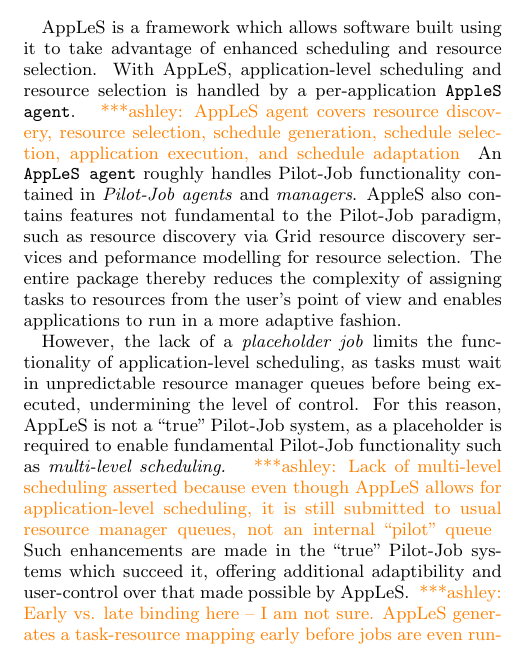
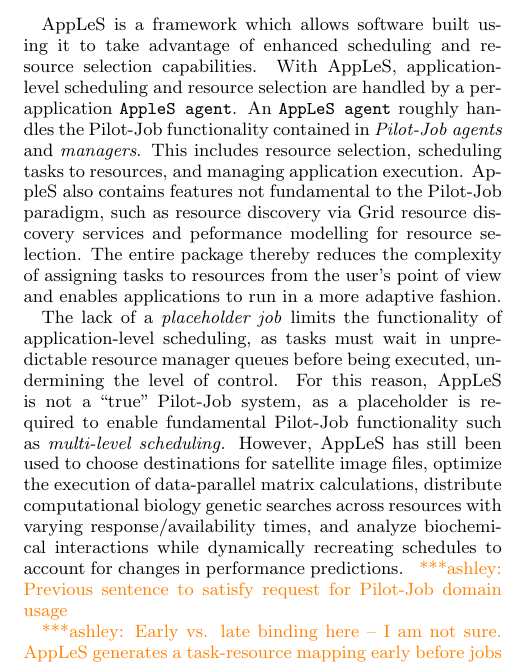
Before and after one commit to danielskatz/2013-pilotreview, a LaTeX paper (pilotreview-2013.tex): part of one column of page 9 of 14, cut so that both start at the same text. Compiled offline with pdfLaTeX.

Commit message:
Bit of refinement for AppLeS

```diff
--- a/pilotreview-2013.tex
+++ b/pilotreview-2013.tex
@@ -1447,14 +1447,15 @@
 }
 
 AppLeS is a framework which allows software built using it to take advantage
-of enhanced scheduling and resource selection.
-With AppLeS, application-level scheduling and resource selection is handled by a
+of enhanced scheduling and resource selection capabilities.
+With AppLeS, application-level scheduling and resource selection are handled by a
 per-application \texttt{AppleS agent}.
-\aznote{AppLeS agent covers resource discovery, resource selection,
-  schedule generation, schedule selection, application execution,
-  and schedule adaptation}
-An \texttt{AppLeS agent} roughly handles \pilotjob functionality contained in
-\textit{\pilotjob agents} and \textit{managers}.
+%\aznote{AppLeS agent covers resource discovery, resource selection,
+%  schedule generation, schedule selection, application execution,
+%  and schedule adaptation}
+An \texttt{AppLeS agent} roughly handles the \pilotjob functionality contained in
+\textit{\pilotjob agents} and \textit{managers}.  This includes resource
+selection, scheduling tasks to resources, and managing application execution.
 %.  In addition, an incomplete subset of
 %\pilotjob functionality such as application-scheduling is present in AppLeS.
 AppleS also contains features not fundamental to the Pilot-Job paradigm, such
@@ -1463,21 +1464,31 @@
 complexity of assigning tasks to resources from the user's point of view
 and enables applications to run in a more adaptive fashion.
 
-However, the lack of a \textit{placeholder job} limits the functionality
+The lack of a \textit{placeholder job} limits the functionality
 of application-level scheduling, as tasks
 must wait in unpredictable resource manager queues before being executed,
 undermining the level of control.  For this reason, AppLeS
 is not a ``true'' \pilotjob system, as a placeholder
 is required to enable fundamental \pilotjob functionality such as
 \textit{multi-level scheduling.}
-\aznote{Lack of multi-level scheduling asserted because even
-though AppLeS allows for application-level scheduling,
-it is still submitted to usual resource manager queues, not an internal
-``pilot'' queue}
-Such enhancements
-are made in the ``true'' \pilotjob systems which succeed it,
-offering additional adaptibility and user-control over that
-made possible by AppLeS.
+However, AppLeS has still been used to choose destinations
+for satellite image files, optimize the execution of data-parallel matrix
+calculations, distribute computational biology genetic searches
+across resources with varying response/availability times, and
+analyze biochemical interactions while dynamically recreating
+schedules to account for changes in performance predictions.
+\aznote{Previous sentence to satisfy request for \pilotjob
+domain usage}
+
+
+%% \aznote{Lack of multi-level scheduling asserted because even
+%% though AppLeS allows for application-level scheduling,
+%% it is still submitted to usual resource manager queues, not an internal
+%% ``pilot'' queue}
+%% Such enhancements
+%% are made in the ``true'' \pilotjob systems which succeed it,
+%% offering additional adaptibility and user-control over that
+%% made possible by AppLeS.
 \aznote{Early vs. late binding here -- I am not sure.  AppLeS generates
 a task-resource mapping early before jobs are even running + then sticks
 to it making it ``early binding'' in my mind,
```
